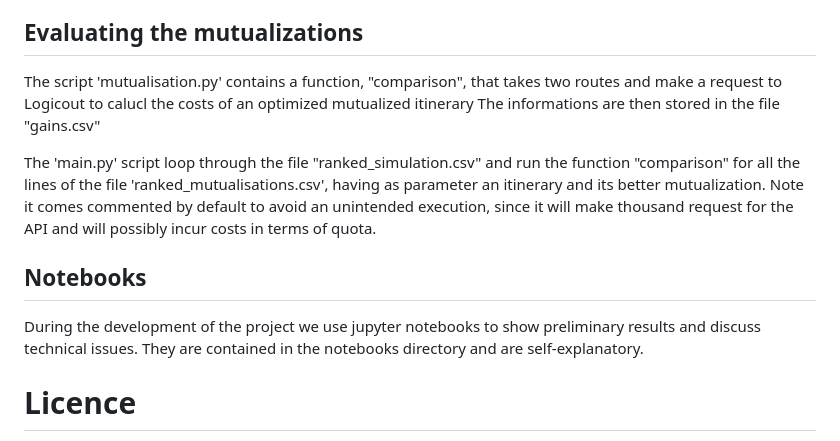
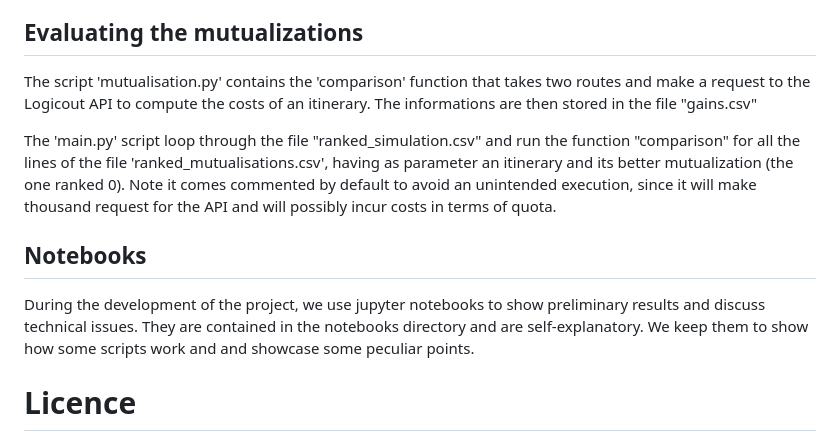
Before and after one commit to Universite-Gustave-Eiffel/geodev-logicout, a Markdown page: README.md, the part around the change. GitHub-like rendering.

Commit message:
Add complement of information to the "Evaluating the mutualizations" section

```diff
--- a/README.md
+++ b/README.md
@@ -54,14 +54,17 @@ To obtain this file, you have to run the script named 'list_mutualisation_index.
 
 ## Evaluating the mutualizations
 
-The script 'mutualisation.py' contains a function, "comparison", that takes two routes and make a request to Logicout to calucl the costs of an optimized mutualized itinerary
+The script 'mutualisation.py' contains the 'comparison' function that takes two routes and make a request to the Logicout API to compute the costs of an itinerary.
 The informations are then stored in the file "gains.csv"
 
-The 'main.py' script loop through the file "ranked_simulation.csv" and run the function "comparison" for all the lines of the file 'ranked_mutualisations.csv', having as parameter an itinerary and its better mutualization. Note it comes commented by default to avoid an unintended execution, since it will make thousand request for the API and will possibly incur costs in terms of quota.
+The 'main.py' script loop through the file "ranked_simulation.csv" and run the function "comparison" for all the lines of the file 'ranked_mutualisations.csv', having as parameter an itinerary and its better mutualization (the one ranked 0).
+Note it comes commented by default to avoid an unintended execution, since it will make thousand request for the API and will possibly incur costs in terms of quota.
 
 ## Notebooks
 
-During the development of the project we use jupyter notebooks to show preliminary results and discuss technical issues. They are contained in the notebooks directory and are self-explanatory.
+During the development of the project, we use jupyter notebooks to show preliminary results and discuss technical issues.
+They are contained in the notebooks directory and are self-explanatory.
+We keep them to show how some scripts work and and showcase some peculiar points.
 
 # Licence
 
```
